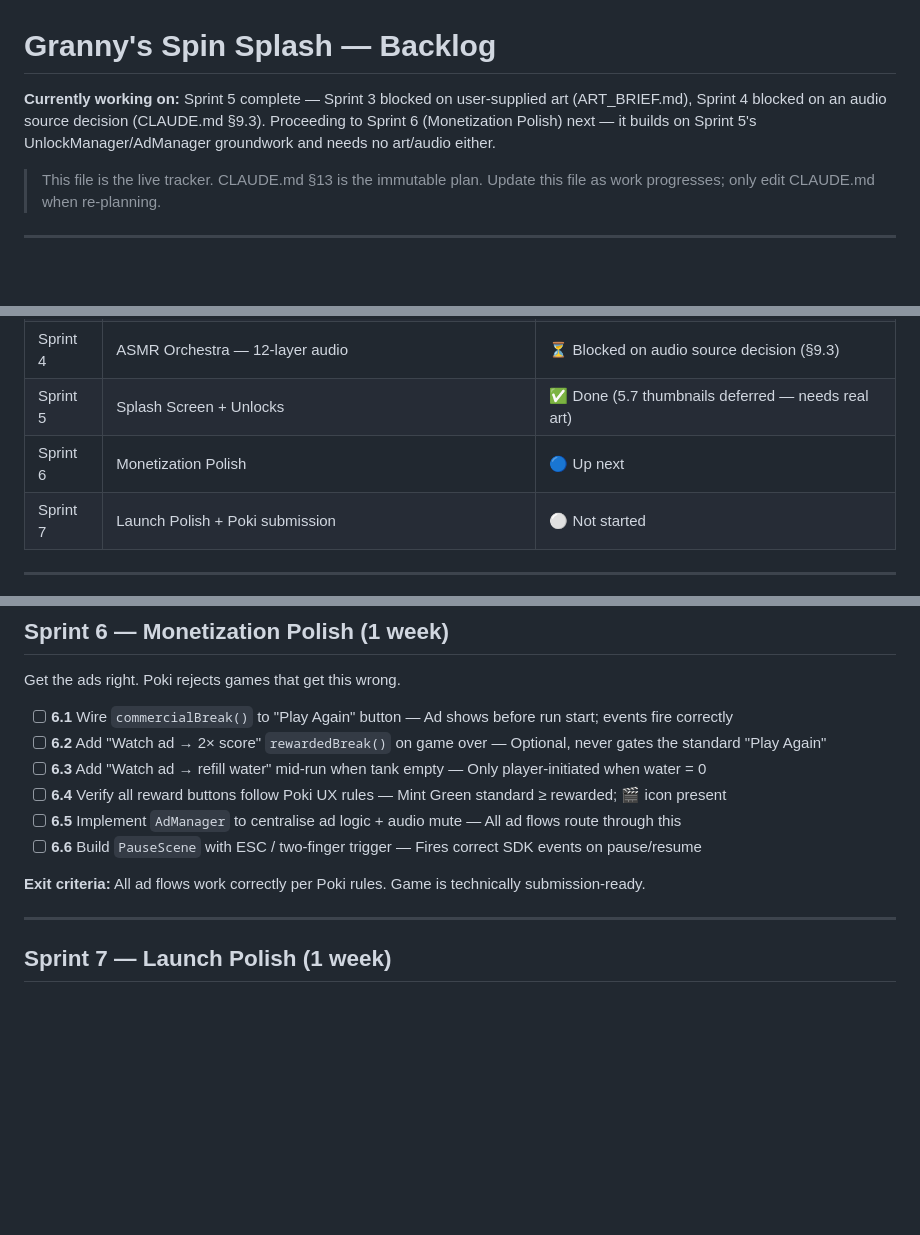
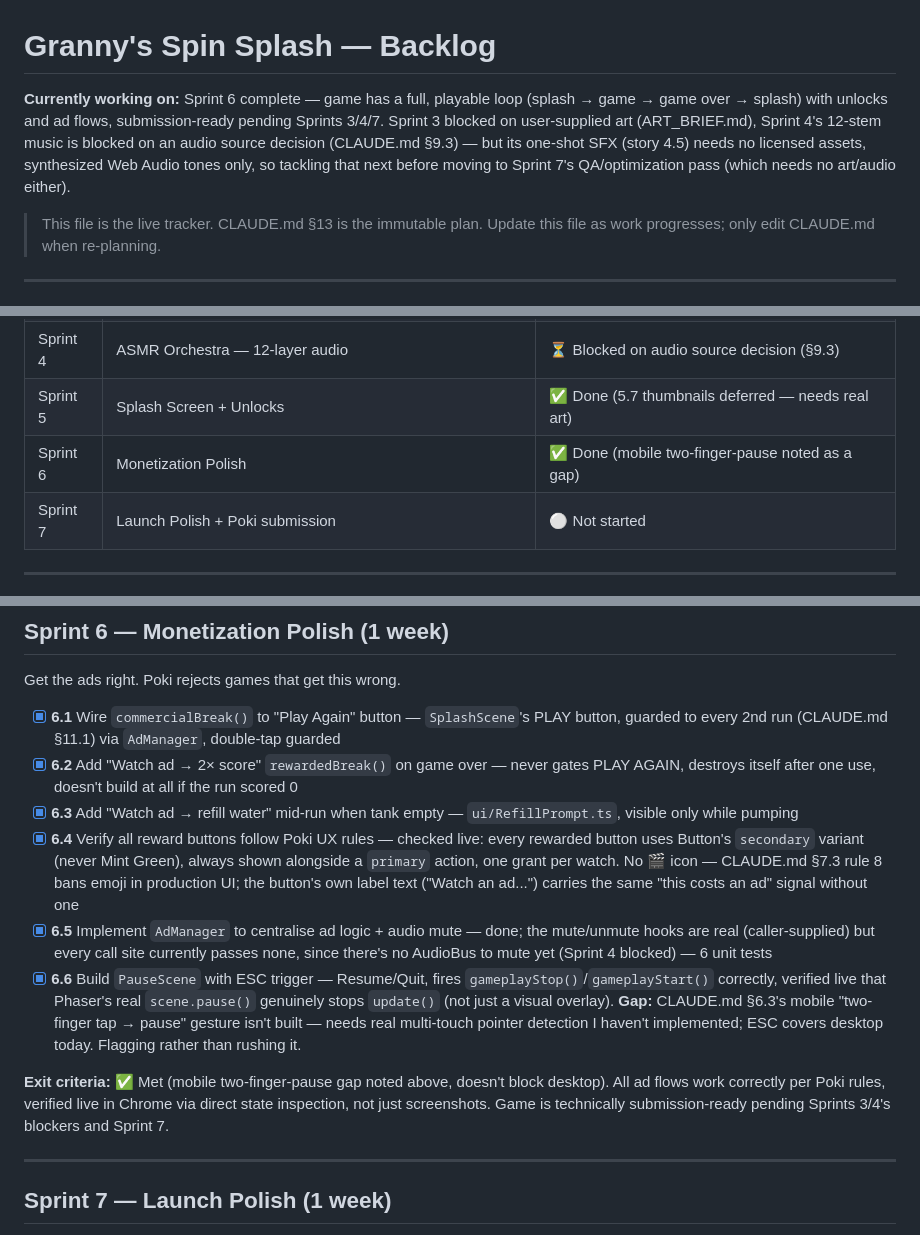
Before and after one commit to davidpaulstocks/grannys-spin-splash, a Markdown page: BACKLOG.md, 3 parts joined by grey strips. Rendered like a GitHub page; blank space fills up the shorter version.

Commit message:
docs: mark Sprint 6 complete
Co-Authored-By: Claude Sonnet 5 <noreply@anthropic.com>

```diff
--- a/BACKLOG.md
+++ b/BACKLOG.md
@@ -1,6 +1,6 @@
 # Granny's Spin Splash — Backlog
 
-**Currently working on:** Sprint 5 complete — Sprint 3 blocked on user-supplied art (ART_BRIEF.md), Sprint 4 blocked on an audio source decision (CLAUDE.md §9.3). Proceeding to Sprint 6 (Monetization Polish) next — it builds on Sprint 5's UnlockManager/AdManager groundwork and needs no art/audio either.
+**Currently working on:** Sprint 6 complete — game has a full, playable loop (splash → game → game over → splash) with unlocks and ad flows, submission-ready pending Sprints 3/4/7. Sprint 3 blocked on user-supplied art (ART_BRIEF.md), Sprint 4's 12-stem music is blocked on an audio source decision (CLAUDE.md §9.3) — but its one-shot SFX (story 4.5) needs no licensed assets, synthesized Web Audio tones only, so tackling that next before moving to Sprint 7's QA/optimization pass (which needs no art/audio either).
 
 > This file is the live tracker. CLAUDE.md §13 is the immutable plan.
 > Update this file as work progresses; only edit CLAUDE.md when re-planning.
@@ -17,7 +17,7 @@
 | Sprint 3 | Sprite Pipeline — 54 Nano Banana sprites delivered | ⏳ Blocked on user art (ART_BRIEF.md) |
 | Sprint 4 | ASMR Orchestra — 12-layer audio | ⏳ Blocked on audio source decision (§9.3) |
 | Sprint 5 | Splash Screen + Unlocks | ✅ Done (5.7 thumbnails deferred — needs real art) |
-| Sprint 6 | Monetization Polish | 🔵 Up next |
+| Sprint 6 | Monetization Polish | ✅ Done (mobile two-finger-pause noted as a gap) |
 | Sprint 7 | Launch Polish + Poki submission | ⚪ Not started |
 
 ---
@@ -158,14 +158,14 @@ Build the new SplashScene with Granny + Gun carousel.
 
 Get the ads right. Poki rejects games that get this wrong.
 
-- [ ] **6.1** Wire `commercialBreak()` to "Play Again" button — Ad shows before run start; events fire correctly
-- [ ] **6.2** Add "Watch ad → 2× score" `rewardedBreak()` on game over — Optional, never gates the standard "Play Again"
-- [ ] **6.3** Add "Watch ad → refill water" mid-run when tank empty — Only player-initiated when water = 0
-- [ ] **6.4** Verify all reward buttons follow Poki UX rules — Mint Green standard ≥ rewarded; 🎬 icon present
-- [ ] **6.5** Implement `AdManager` to centralise ad logic + audio mute — All ad flows route through this
-- [ ] **6.6** Build `PauseScene` with ESC / two-finger trigger — Fires correct SDK events on pause/resume
+- [x] **6.1** Wire `commercialBreak()` to "Play Again" button — `SplashScene`'s PLAY button, guarded to every 2nd run (CLAUDE.md §11.1) via `AdManager`, double-tap guarded
+- [x] **6.2** Add "Watch ad → 2× score" `rewardedBreak()` on game over — never gates PLAY AGAIN, destroys itself after one use, doesn't build at all if the run scored 0
+- [x] **6.3** Add "Watch ad → refill water" mid-run when tank empty — `ui/RefillPrompt.ts`, visible only while pumping
+- [x] **6.4** Verify all reward buttons follow Poki UX rules — checked live: every rewarded button uses Button's `secondary` variant (never Mint Green), always shown alongside a `primary` action, one grant per watch. No 🎬 icon — CLAUDE.md §7.3 rule 8 bans emoji in production UI; the button's own label text ("Watch an ad...") carries the same "this costs an ad" signal without one
+- [x] **6.5** Implement `AdManager` to centralise ad logic + audio mute — done; the mute/unmute hooks are real (caller-supplied) but every call site currently passes none, since there's no AudioBus to mute yet (Sprint 4 blocked) — 6 unit tests
+- [x] **6.6** Build `PauseScene` with ESC trigger — Resume/Quit, fires `gameplayStop()`/`gameplayStart()` correctly, verified live that Phaser's real `scene.pause()` genuinely stops `update()` (not just a visual overlay). **Gap:** CLAUDE.md §6.3's mobile "two-finger tap → pause" gesture isn't built — needs real multi-touch pointer detection I haven't implemented; ESC covers desktop today. Flagging rather than rushing it.
 
-**Exit criteria:** All ad flows work correctly per Poki rules. Game is technically submission-ready.
+**Exit criteria:** ✅ Met (mobile two-finger-pause gap noted above, doesn't block desktop). All ad flows work correctly per Poki rules, verified live in Chrome via direct state inspection, not just screenshots. Game is technically submission-ready pending Sprints 3/4's blockers and Sprint 7.
 
 ---
 
```
